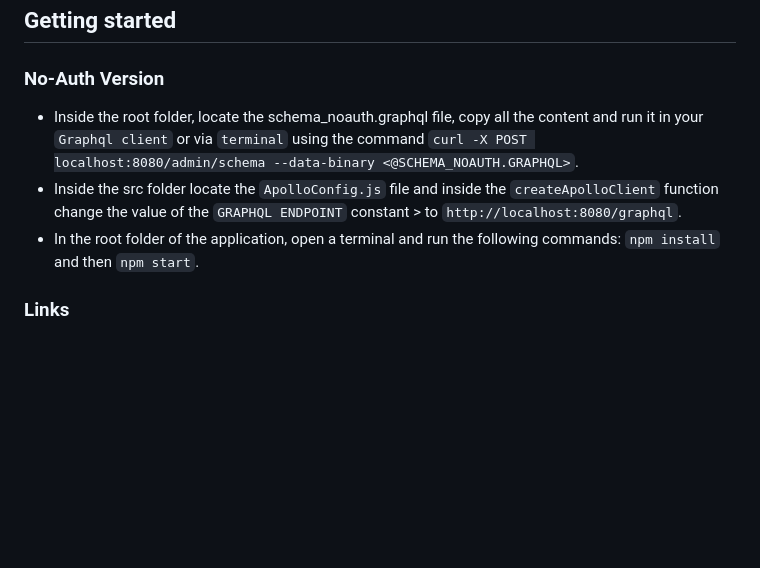
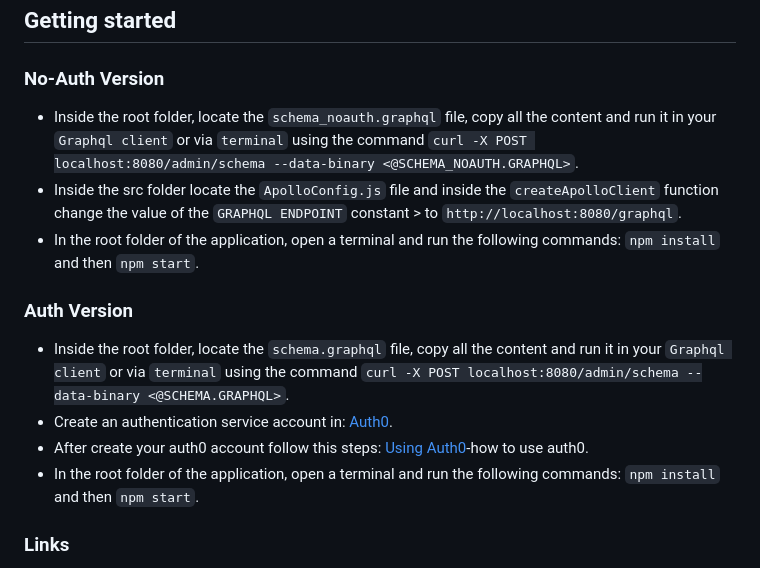
Before and after one commit to dgraph-io/graphql-sample-apps, a Markdown page: surveyo/README.md, the part around the change. Rendered like a GitHub page; blank space fills up the shorter version.

Commit message:
Added Auth Section

```diff
--- a/surveyo/README.md
+++ b/surveyo/README.md
@@ -40,8 +40,15 @@ Surveyo is a sample app that provides users with a survey tool that they can use
 
 ### No-Auth Version
 
-+ Inside the root folder, locate the schema_noauth.graphql file, copy all the content and run it in your `Graphql client` or via `terminal` using the command `curl -X POST localhost:8080/admin/schema --data-binary <@SCHEMA_NOAUTH.GRAPHQL>`.
++ Inside the root folder, locate the `schema_noauth.graphql` file, copy all the content and run it in your `Graphql client` or via `terminal` using the command `curl -X POST localhost:8080/admin/schema --data-binary <@SCHEMA_NOAUTH.GRAPHQL>`.
 + Inside the src folder locate the `ApolloConfig.js` file and inside the `createApolloClient` function change the value of the `GRAPHQL ENDPOINT` constant > to `http://localhost:8080/graphql`.
++ In the root folder of the application, open a terminal and run the following commands: `npm install` and then `npm start`.
+
+### Auth Version
+
++ Inside the root folder, locate the `schema.graphql` file, copy all the content and run it in your `Graphql client` or via `terminal` using the command `curl -X POST localhost:8080/admin/schema --data-binary <@SCHEMA.GRAPHQL>`.
++ Create an authentication service account in: [Auth0](https://auth0.com/).
++ After create your auth0 account follow this steps: [Using Auth0](https://dgraph.io/docs/learn/developer/todo-app-tutorial/todo-auth0-jwt/)-how to use auth0.
 + In the root folder of the application, open a terminal and run the following commands: `npm install` and then `npm start`.
 
 ### Links
```
